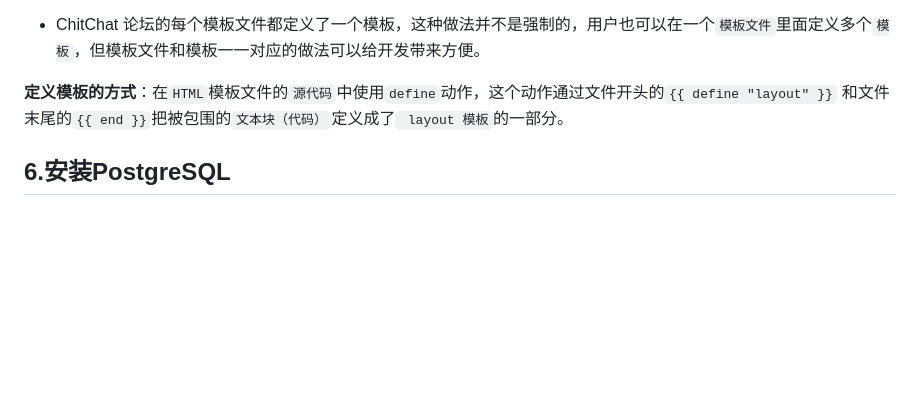
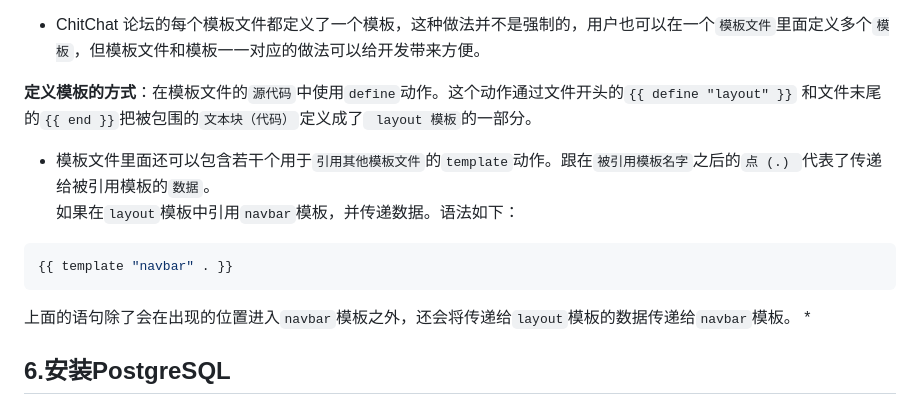
Before and after one commit to huangpengju/chitchat, a Markdown page: README.md, the part around the change. GitHub-like rendering; blank space fills up the shorter version.

Commit message:
优化readme

````diff
--- a/README.md
+++ b/README.md
@@ -87,8 +87,15 @@ templates := template.Must(template.ParseFiles(tmpl_files...))
 
 * ChitChat 论坛的每个模板文件都定义了一个模板，这种做法并不是强制的，用户也可以在一个`模板文件`里面定义多个`模板`，但模板文件和模板一一对应的做法可以给开发带来方便。
 
-**定义模板的方式**：在` HTML `模板文件的`源代码`中使用` define `动作，这个动作通过文件开头的` {{ define "layout" }} ` 和文件末尾的` {{ end }} `把被包围的`文本块（代码）`定义成了` layout 模板`的一部分。
+**定义模板的方式**：在模板文件的`源代码`中使用` define `动作。这个动作通过文件开头的` {{ define "layout" }} ` 和文件末尾的` {{ end }} `把被包围的`文本块（代码）`定义成了` layout 模板`的一部分。
 
+* 模板文件里面还可以包含若干个用于`引用其他模板文件`的` template `动作。跟在`被引用模板名字`之后的`点 (.) `代表了传递给被引用模板的`数据`。
+如果在`layout`模板中引用`navbar`模板，并传递数据。语法如下：
+```bash
+{{ template "navbar" . }}
+```
+上面的语句除了会在出现的位置进入`navbar`模板之外，还会将传递给` layout `模板的数据传递给` navbar `模板。
+*
 ## 6.安装PostgreSQL
 
 ## 7.连接数据库
````
